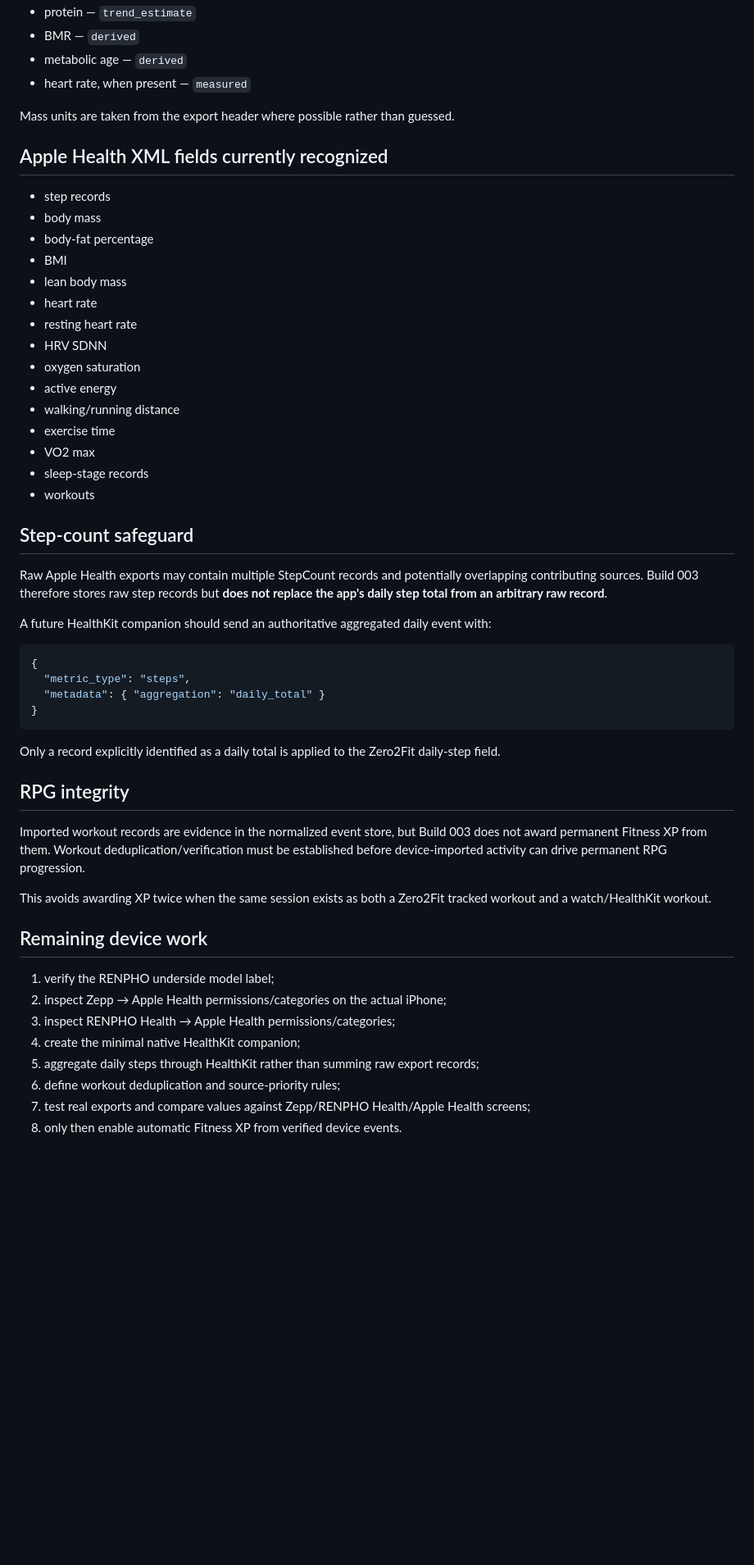
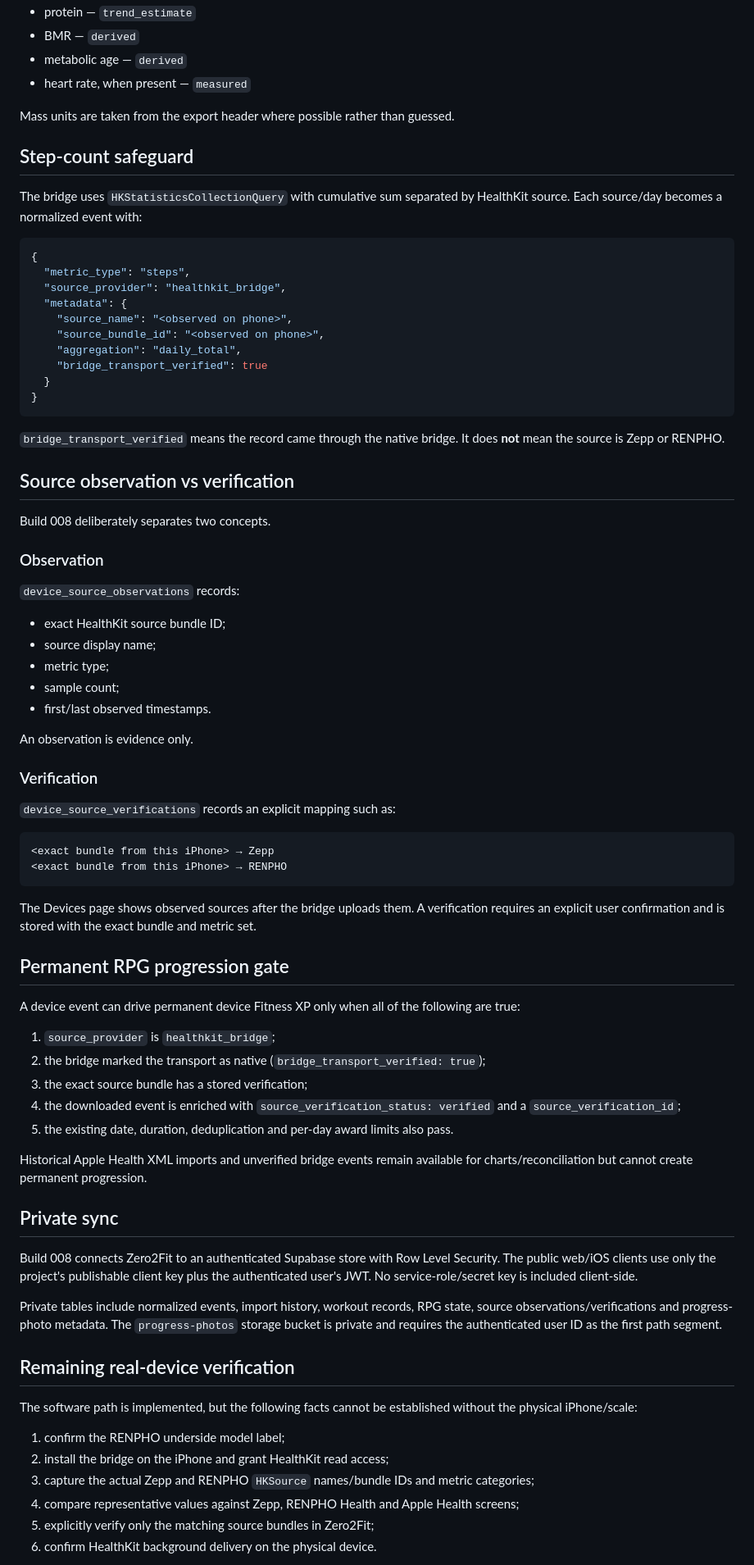
Before and after one commit to JeremyHennessy/Zero2Fit, a Markdown page: docs/DEVICE_INGESTION.md, the part around one of its changes. Shown at 82% size. Rendered like a GitHub page; blank space fills up the shorter version.

Commit message:
Build 008: document real HealthKit capture and XP verification gate

````diff
--- a/docs/DEVICE_INGESTION.md
+++ b/docs/DEVICE_INGESTION.md
@@ -71,52 +101,78 @@ Apple Health XML import is a migration/diagnostic path, not the intended daily s
 
 Mass units are taken from the export header where possible rather than guessed.
 
-## Apple Health XML fields currently recognized
-
-- step records
-- body mass
-- body-fat percentage
-- BMI
-- lean body mass
-- heart rate
-- resting heart rate
-- HRV SDNN
-- oxygen saturation
-- active energy
-- walking/running distance
-- exercise time
-- VO2 max
-- sleep-stage records
-- workouts
-
 ## Step-count safeguard
 
-Raw Apple Health exports may contain multiple StepCount records and potentially overlapping contributing sources. Build 003 therefore stores raw step records but **does not replace the app's daily step total from an arbitrary raw record**.
-
-A future HealthKit companion should send an authoritative aggregated daily event with:
+The bridge uses `HKStatisticsCollectionQuery` with cumulative sum separated by HealthKit source. Each source/day becomes a normalized event with:
 
 ```json
 {
   "metric_type": "steps",
-  "metadata": { "aggregation": "daily_total" }
+  "source_provider": "healthkit_bridge",
+  "metadata": {
+    "source_name": "<observed on phone>",
+    "source_bundle_id": "<observed on phone>",
+    "aggregation": "daily_total",
+    "bridge_transport_verified": true
+  }
 }
 ```
 
-Only a record explicitly identified as a daily total is applied to the Zero2Fit daily-step field.
+`bridge_transport_verified` means the record came through the native bridge. It does **not** mean the source is Zepp or RENPHO.
 
-## RPG integrity
+## Source observation vs verification
 
-Imported workout records are evidence in the normalized event store, but Build 003 does not award permanent Fitness XP from them. Workout deduplication/verification must be established before device-imported activity can drive permanent RPG progression.
+Build 008 deliberately separates two concepts.
 
-This avoids awarding XP twice when the same session exists as both a Zero2Fit tracked workout and a watch/HealthKit workout.
+### Observation
 
-## Remaining device work
+`device_source_observations` records:
 
-1. verify the RENPHO underside model label;
-2. inspect Zepp → Apple Health permissions/categories on the actual iPhone;
-3. inspect RENPHO Health → Apple Health permissions/categories;
-4. create the minimal native HealthKit companion;
-5. aggregate daily steps through HealthKit rather than summing raw export records;
-6. define workout deduplication and source-priority rules;
-7. test real exports and compare values against Zepp/RENPHO Health/Apple Health screens;
-8. only then enable automatic Fitness XP from verified device events.
+- exact HealthKit source bundle ID;
+- source display name;
+- metric type;
+- sample count;
+- first/last observed timestamps.
+
+An observation is evidence only.
+
+### Verification
+
+`device_source_verifications` records an explicit mapping such as:
+
+```text
+<exact bundle from this iPhone> → Zepp
+<exact bundle from this iPhone> → RENPHO
+```
+
+The Devices page shows observed sources after the bridge uploads them. A verification requires an explicit user confirmation and is stored with the exact bundle and metric set.
+
+## Permanent RPG progression gate
+
+A device event can drive permanent device Fitness XP only when all of the following are true:
+
+1. `source_provider` is `healthkit_bridge`;
+2. the bridge marked the transport as native (`bridge_transport_verified: true`);
+3. the exact source bundle has a stored verification;
+4. the downloaded event is enriched with `source_verification_status: verified` and a `source_verification_id`;
+5. the existing date, duration, deduplication and per-day award limits also pass.
+
+Historical Apple Health XML imports and unverified bridge events remain available for charts/reconciliation but cannot create permanent progression.
+
+## Private sync
+
+Build 008 connects Zero2Fit to an authenticated Supabase store with Row Level Security. The public web/iOS clients use only the project's publishable client key plus the authenticated user's JWT. No service-role/secret key is included client-side.
+
+Private tables include normalized events, import history, workout records, RPG state, source observations/verifications and progress-photo metadata. The `progress-photos` storage bucket is private and requires the authenticated user ID as the first path segment.
+
+## Remaining real-device verification
+
+The software path is implemented, but the following facts cannot be established without the physical iPhone/scale:
+
+1. confirm the RENPHO underside model label;
+2. install the bridge on the iPhone and grant HealthKit read access;
+3. capture the actual Zepp and RENPHO `HKSource` names/bundle IDs and metric categories;
+4. compare representative values against Zepp, RENPHO Health and Apple Health screens;
+5. explicitly verify only the matching source bundles in Zero2Fit;
+6. confirm HealthKit background delivery on the physical device.
+
````
Also changed, not shown: other parts of docs/DEVICE_INGESTION.md (+44 -13 lines).
